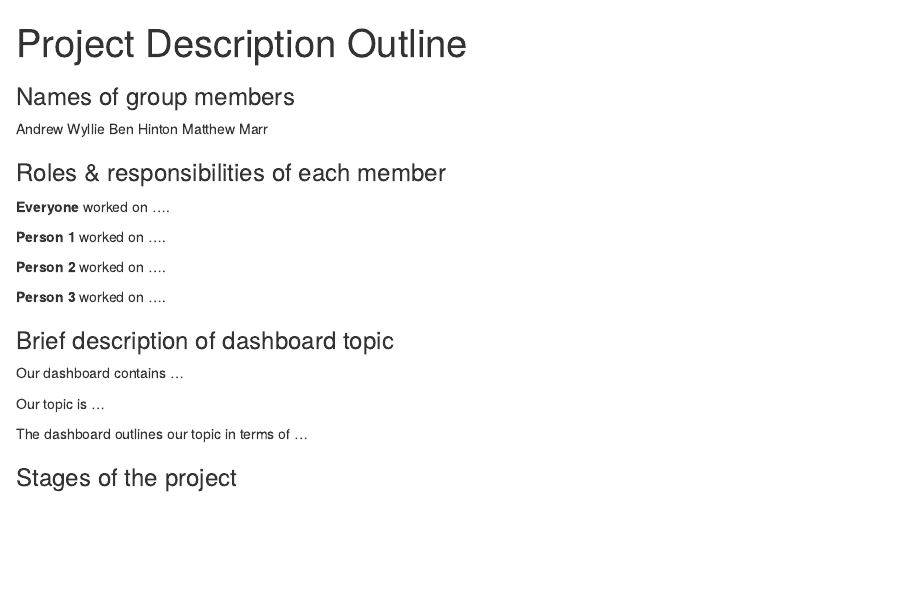
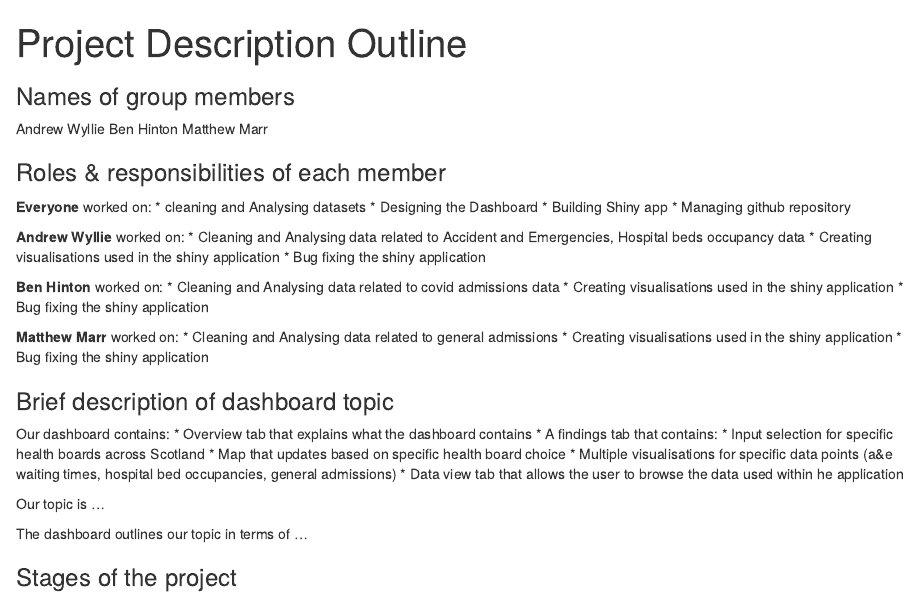
Before and after one commit to HintonData/phs_group_shiny_project, an R Markdown document (PDA/project_report.Rmd): the page in a window 1100 px wide, from its top. Rendered offline with R 4.5, knitr and Pandoc, with nearby package versions.

Commit message:
updated report

```diff
--- a/PDA/project_report.Rmd
+++ b/PDA/project_report.Rmd
@@ -19,18 +19,36 @@ Matthew Marr
 
 ### Roles & responsibilities of each member
 
-**Everyone** worked on ....
+**Everyone** worked on:
+* cleaning and Analysing datasets
+* Designing the Dashboard
+* Building Shiny app
+* Managing github repository
 
-**Person 1** worked on ....
+**Andrew Wyllie** worked on:
+* Cleaning and Analysing data related to Accident and Emergencies, Hospital beds occupancy data
+* Creating visualisations used in the shiny application
+* Bug fixing the shiny application
 
-**Person 2** worked on ....
+**Ben Hinton** worked on:
+* Cleaning and Analysing data related to covid admissions data
+* Creating visualisations used in the shiny application
+* Bug fixing the shiny application
 
-**Person 3** worked on ....
-
+**Matthew Marr** worked on:
+* Cleaning and Analysing data related to general admissions
+* Creating visualisations used in the shiny application
+* Bug fixing the shiny application
 
 ### Brief description of dashboard topic
 
-Our dashboard contains ...
+Our dashboard contains:
+* Overview tab that explains what the dashboard contains
+* A findings tab that contains:
+    * Input selection for specific health boards across Scotland
+    * Map that updates based on specific health board choice
+    * Multiple visualisations for specific data points (a&e waiting times, hospital bed occupancies, general admissions)
+* Data view tab that allows the user to browse the data used within he application
 
 Our topic is ...
 
```
